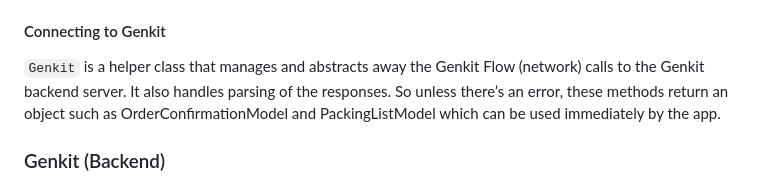
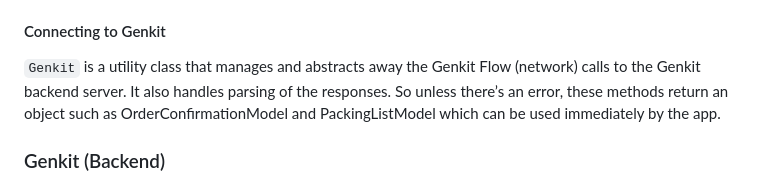
Before and after one commit to ruslanadilgereev/firebase_flutter_agent, a Markdown page: genkit_flutter_agentic_app/README.md, the part around the change. Rendered like a GitHub page.

```diff
--- a/genkit_flutter_agentic_app/README.md
+++ b/genkit_flutter_agentic_app/README.md
@@ -86,7 +86,7 @@ Each model represents data in the app, these tend to match up to a particular sc
 - `OrderConfirmationModel`: A model that represents an order confirmation
 
 #### Connecting to Genkit
-`Genkit` is a helper class that manages and abstracts away the Genkit Flow
+`Genkit` is a utility class that manages and abstracts away the Genkit Flow
 (network) calls to the Genkit backend server. It also handles parsing of the
 responses. So unless there’s an error, these methods return an object such as
 OrderConfirmationModel and PackingListModel which can be used immediately by
```
